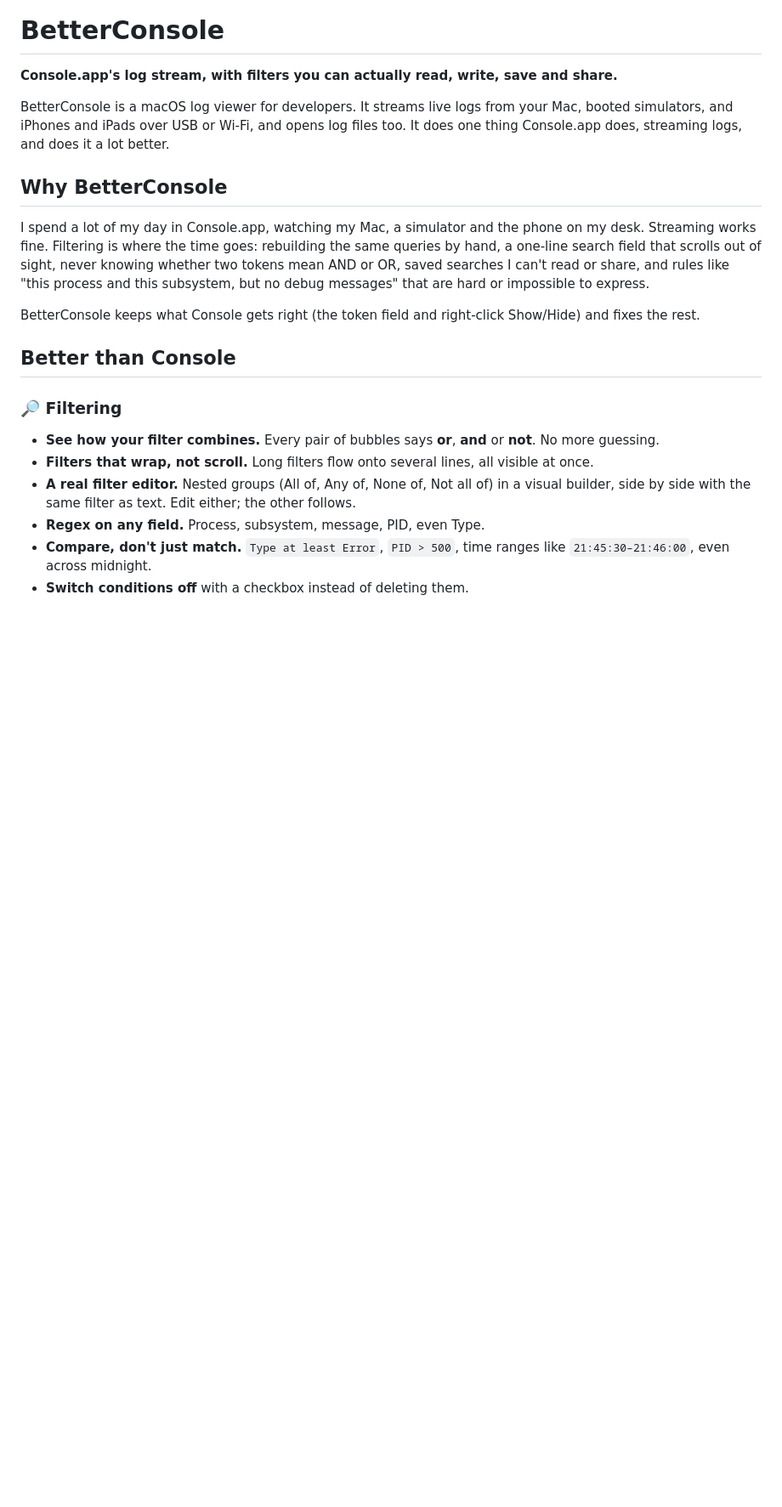
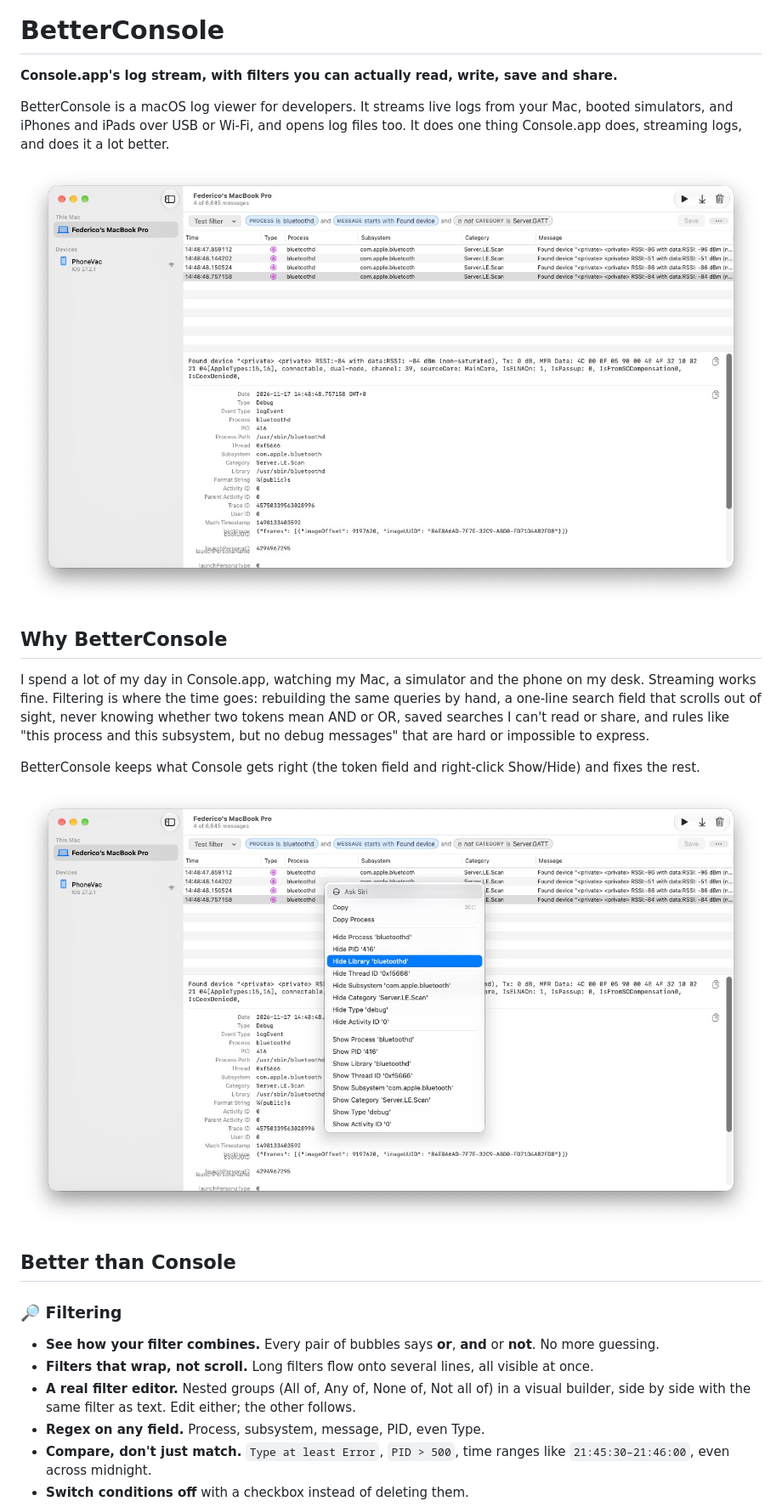
Before and after one commit to federicocappelli/BetterConsole, a Markdown page: README.md, the part around one of its changes. Shown at 85% size. GitHub-like rendering; pictures changed too: screenshots/main_win.jpg (added), screenshots/main_win_context_menu.jpg (added); blank space fills up the shorter version.

```diff
--- a/README.md
+++ b/README.md
@@ -5,6 +5,8 @@
 BetterConsole is a macOS log viewer for developers. It streams live logs from your Mac, booted
 simulators, and iPhones and iPads over USB or Wi‑Fi, and opens log files too. It does one thing
 Console.app does, streaming logs, and does it a lot better.
+
+![BetterConsole's main window: the device sidebar, the filter bar with bubbles, the log list and the message detail](screenshots/main_win.jpg)
 
 ## Why BetterConsole
 
@@ -16,6 +18,8 @@ debug messages" that are hard or impossible to express.
 
 BetterConsole keeps what Console gets right (the token field and right‑click Show/Hide) and
 fixes the rest.
+
+![Right-clicking a message: Copy Process, and Hide or Show everything with the same process, PID, library, thread, subsystem, category, type or activity](screenshots/main_win_context_menu.jpg)
 
 ## Better than Console
 
```
Also changed, not shown: other parts of README.md (+5 -0 lines), screenshots/editor.jpg (added).
